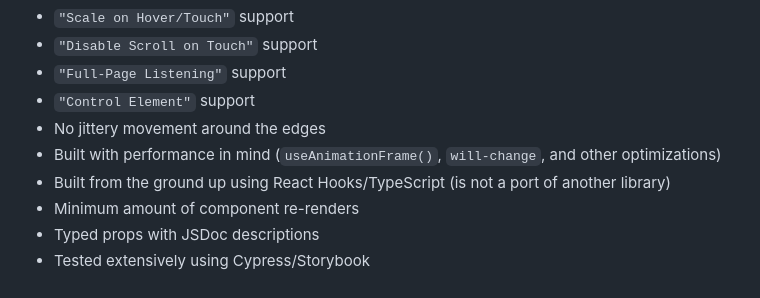
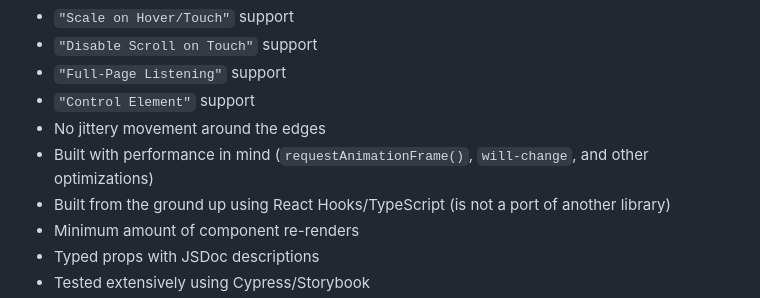
Before and after one commit to rashidshamloo/react-next-tilt, a Markdown page: README.md, the part around the change. Drawn GitHub-style.

```diff
--- a/README.md
+++ b/README.md
@@ -49,7 +49,7 @@
 - `"Full-Page Listening"` support
 - `"Control Element"` support
 - No jittery movement around the edges
-- Built with performance in mind (`useAnimationFrame()`, `will-change`, and other optimizations)
+- Built with performance in mind (`requestAnimationFrame()`, `will-change`, and other optimizations)
 - Built from the ground up using React Hooks/TypeScript (is not a port of another library)
 - Minimum amount of component re-renders
 - Typed props with JSDoc descriptions
```
